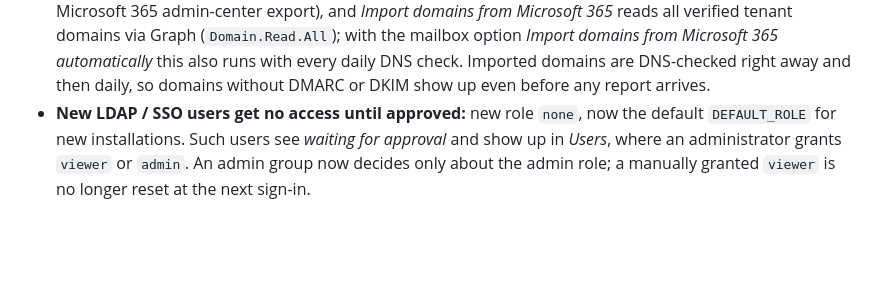
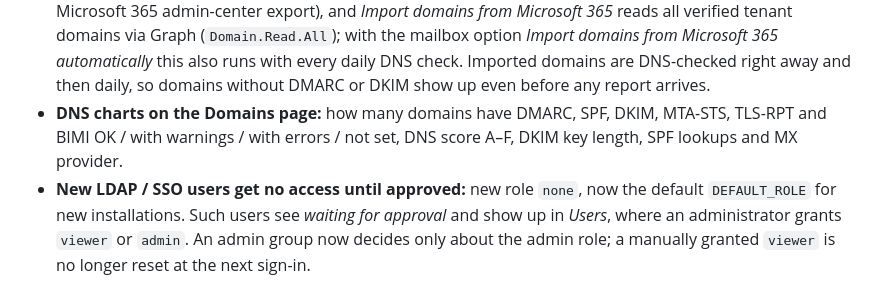
Before and after one commit to DuprTECH/DMARCator-DMARC-Analyzer, a Markdown page: CHANGELOG.md, the part around the change. Drawn GitHub-style; blank space fills up the shorter version.

```diff
--- a/CHANGELOG.md
+++ b/CHANGELOG.md
@@ -25,6 +25,9 @@ The running version is shown in the page footer, by `GET /healthz` and by `pytho
   verified tenant domains via Graph (`Domain.Read.All`); with the mailbox option *Import domains from
   Microsoft 365 automatically* this also runs with every daily DNS check. Imported domains are DNS-checked right away
   and then daily, so domains without DMARC or DKIM show up even before any report arrives.
+- **DNS charts on the Domains page:** how many domains have DMARC, SPF, DKIM, MTA-STS, TLS-RPT
+  and BIMI OK / with warnings / with errors / not set, DNS score A–F, DKIM key length, SPF lookups and
+  MX provider.
 - **New LDAP / SSO users get no access until approved:** new role `none`, now the default
   `DEFAULT_ROLE` for new installations. Such users see *waiting for approval* and show up in *Users*,
   where an administrator grants `viewer` or `admin`. An admin group now decides only about the admin
```
Also changed, not shown: README.md (+2 -1 lines), docs/user-guide.md (+3 -0 lines), docs/screenshots/domains.png, 5 other files.
